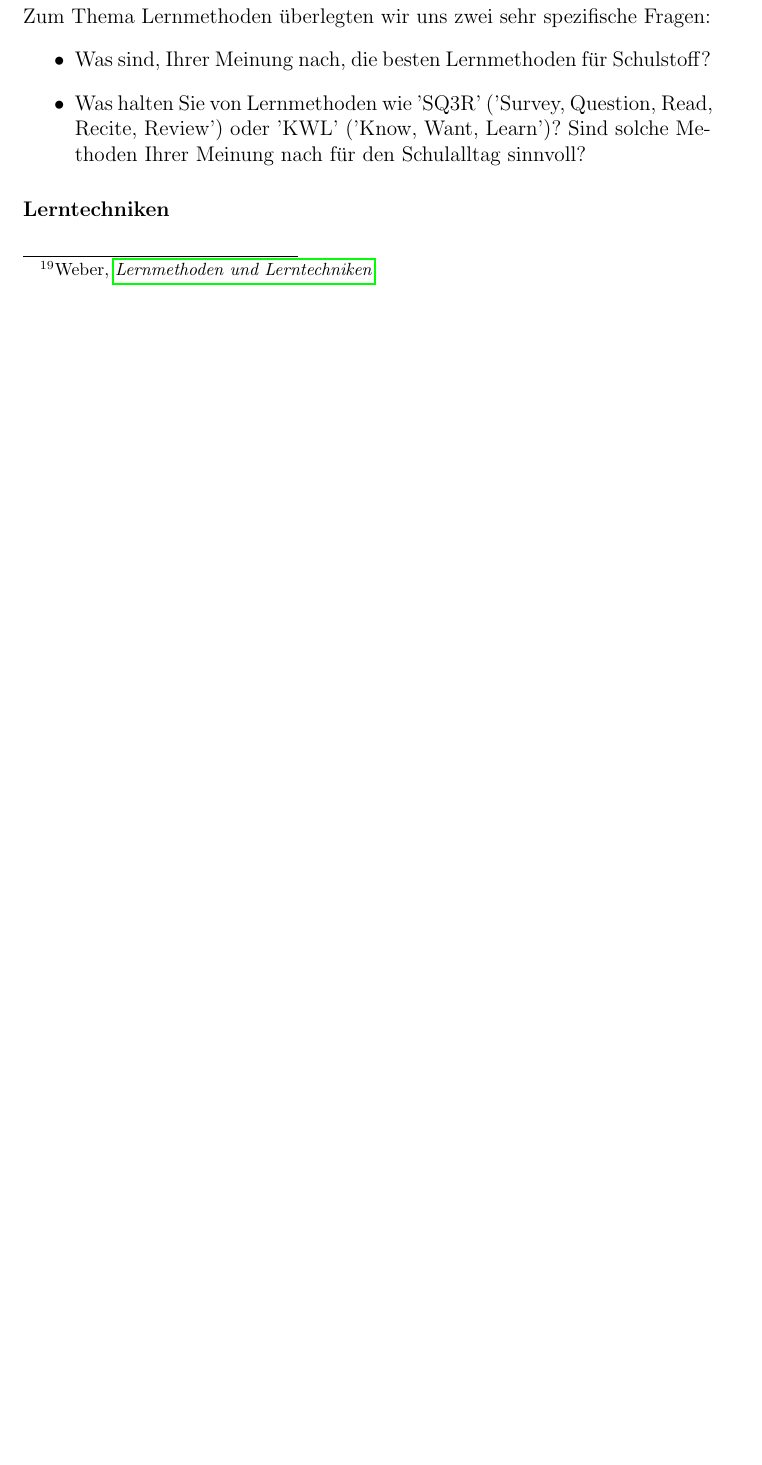
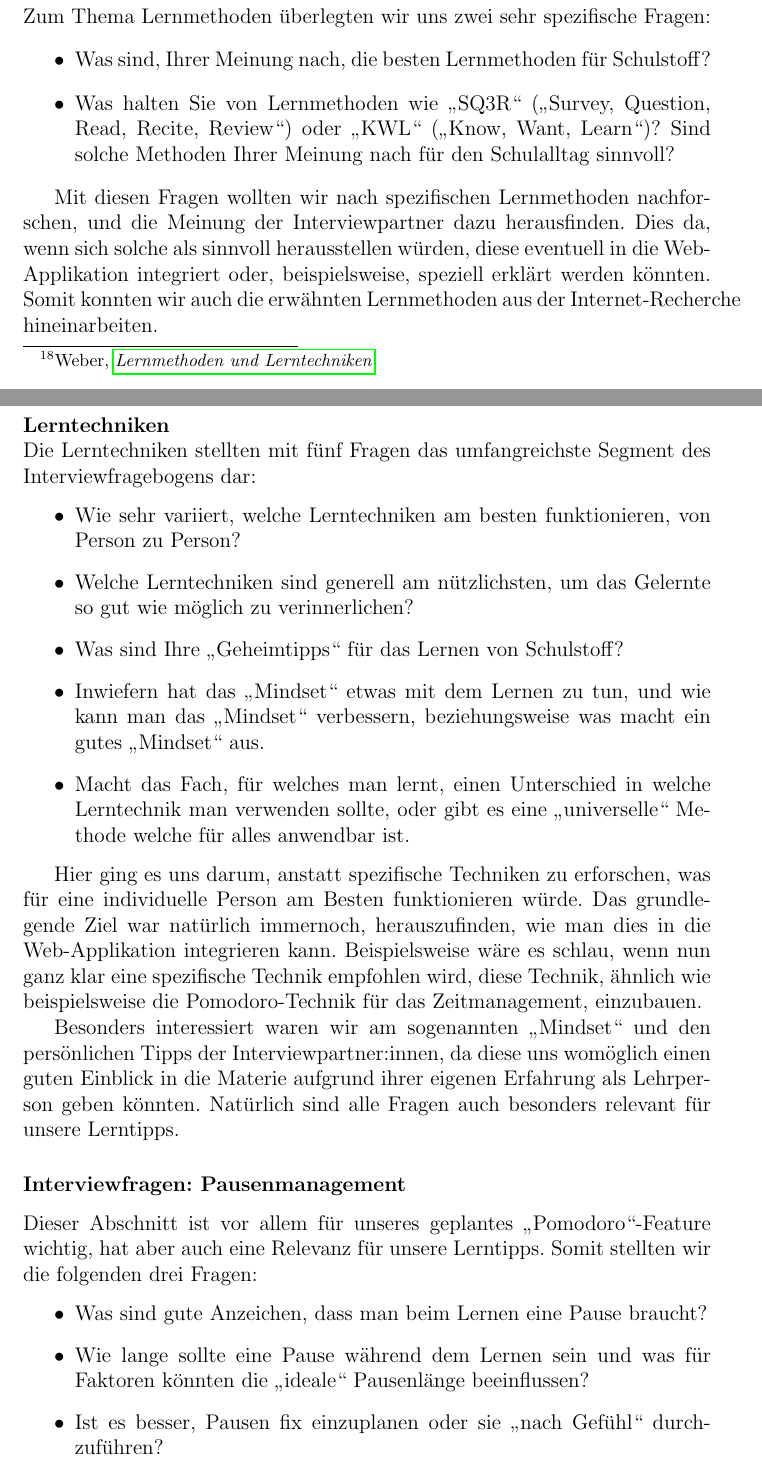
Before and after one commit to CoderAryanAnand/lernapp, a LaTeX document (report/main.tex): part of page 12 of 24 before the commit and two parts of pages 12 and 13 of 27 after it, the two joined at a grey line, cut so that both start at the same text, the shorter picture padded with empty space. Compiled offline with pdfLaTeX.

Commit message:
Update report

```diff
--- a/report/main.tex
+++ b/report/main.tex
@@ -10,7 +10,7 @@
 \usepackage{amsmath}
 \usepackage{hyperref}
 \usepackage[german]{babel}
-\usepackage{csquotes}
+\usepackage[autostyle]{csquotes}
 \usepackage{setspace}
 \usepackage{titlesec}
 \usepackage{tabularx}
@@ -269,7 +269,35 @@ Wie bereits in \texttt{Abschnitt 2.2.2} beschrieben, ist eine Lernmethode eine a
 Zum Thema Lernmethoden überlegten wir uns zwei sehr spezifische Fragen:
 \begin{itemize}
     \item Was sind, Ihrer Meinung nach, die besten Lernmethoden für Schulstoff?
-    \item Was halten Sie von Lernmethoden wie 'SQ3R' ('Survey, Question, Read, Recite, Review') oder 'KWL' ('Know, Want, Learn')? Sind solche Methoden Ihrer Meinung nach für den Schulalltag sinnvoll?
+    \item Was halten Sie von Lernmethoden wie \enquote{SQ3R} (\enquote{Survey, Question, Read, Recite, Review}) oder \enquote{KWL} (\enquote{Know, Want, Learn})? Sind solche Methoden Ihrer Meinung nach für den Schulalltag sinnvoll?
  \end{itemize}
 
+ Mit diesen Fragen wollten wir nach spezifischen Lernmethoden nachforschen, und die Meinung der Interviewpartner dazu herausfinden.
+ Dies da, wenn sich solche als sinnvoll herausstellen würden, diese eventuell in die Web-Applikation integriert oder, beispielsweise, speziell erklärt werden könnten.
+ Somit konnten wir auch die erwähnten Lernmethoden aus der Internet-Recherche hineinarbeiten.
+
 \myparagraph{Lerntechniken}
+Die Lerntechniken stellten mit fünf Fragen das umfangreichste Segment des Interviewfragebogens dar:
+\begin{itemize}
+    \item Wie sehr variiert, welche Lerntechniken am besten funktionieren, von Person zu Person?
+    \item Welche Lerntechniken sind generell am nützlichsten, um das Gelernte so gut wie möglich zu verinnerlichen?
+    \item Was sind Ihre \enquote{Geheimtipps} für das Lernen von Schulstoff?
+    \item Inwiefern hat das \enquote{Mindset} etwas mit dem Lernen zu tun, und wie kann man das \enquote{Mindset} verbessern, beziehungsweise was macht ein gutes \enquote{Mindset} aus.
+    \item Macht das Fach, für welches man lernt, einen Unterschied in welche Lerntechnik man verwenden sollte, oder gibt es eine \enquote{universelle} Methode welche für alles anwendbar ist.
+\end{itemize}
+
+Hier ging es uns darum, anstatt spezifische Techniken zu erforschen, was für eine individuelle Person am Besten funktionieren würde.
+Das grundlegende Ziel war natürlich immernoch, herauszufinden, wie man dies in die Web-Applikation integrieren kann.
+Beispielsweise wäre es schlau, wenn nun ganz klar eine spezifische Technik empfohlen wird, diese Technik, ähnlich wie beispielsweise die Pomodoro-Technik für das Zeitmanagement, einzubauen.
+
+Besonders interessiert waren wir am sogenannten \enquote{Mindset} und den persönlichen Tipps der Interviewpartner:innen, da diese uns womöglich einen guten Einblick in die Materie aufgrund ihrer eigenen Erfahrung als Lehrperson geben könnten.
+Natürlich sind alle Fragen auch besonders relevant für unsere Lerntipps.
+
+\subsubsection{Interviewfragen: Pausenmanagement}
+Dieser Abschnitt ist vor allem für unseres geplantes \enquote{Pomodoro}-Feature wichtig, hat aber auch eine Relevanz für unsere Lerntipps.
+Somit stellten wir die folgenden drei Fragen:
+\begin{itemize}
+    \item Was sind gute Anzeichen, dass man beim Lernen eine Pause braucht?
+    \item Wie lange sollte eine Pause während dem Lernen sein und was für Faktoren könnten die \enquote{ideale} Pausenlänge beeinflussen?
+    \item Ist es besser, Pausen fix einzuplanen oder sie \enquote{nach Gefühl} durchzuführen?
+\end{itemize}
```
Also changed, not shown: report/arbeitsjournal.tex (+4 -0 lines), report/main.tex (29 more changed lines).
